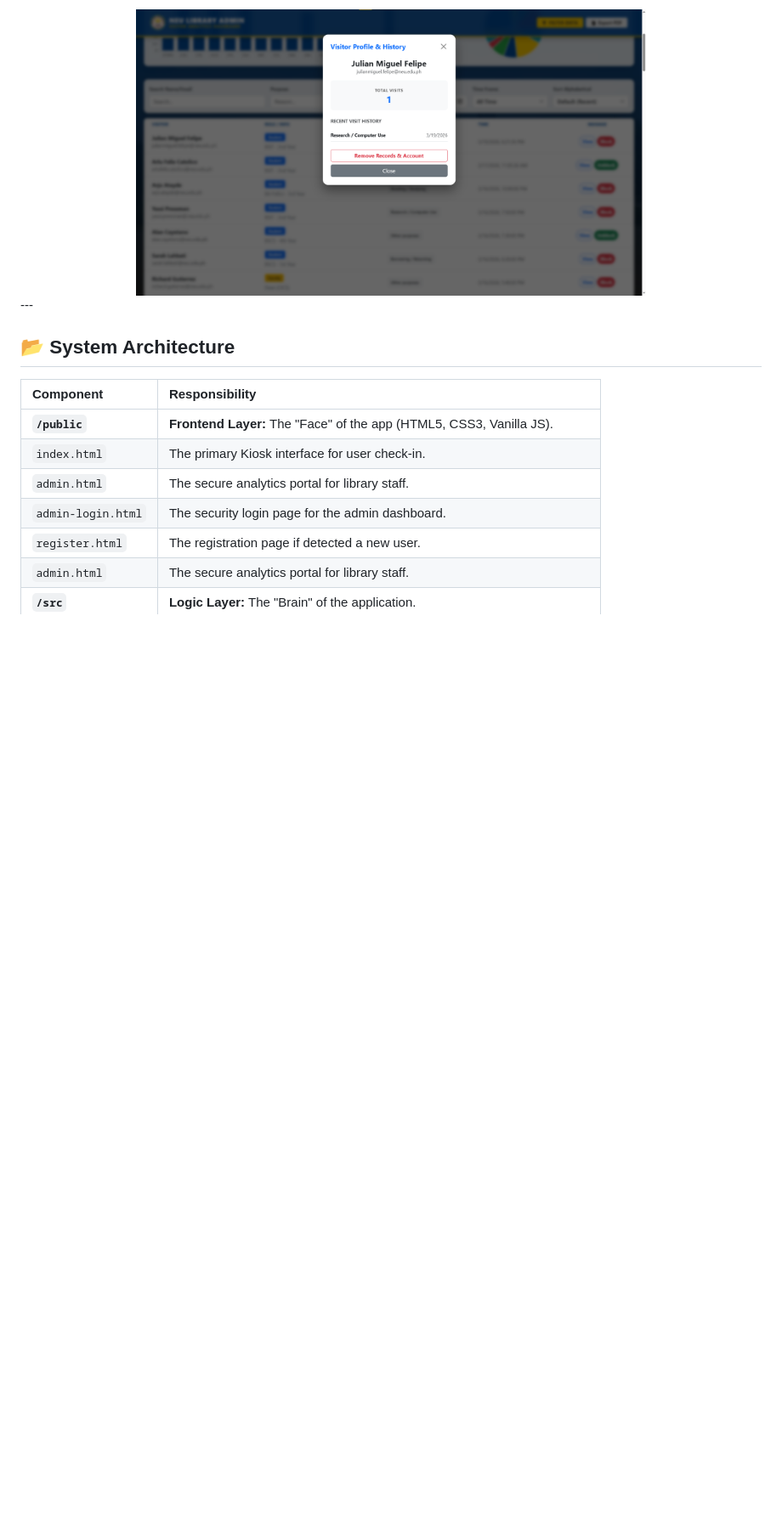
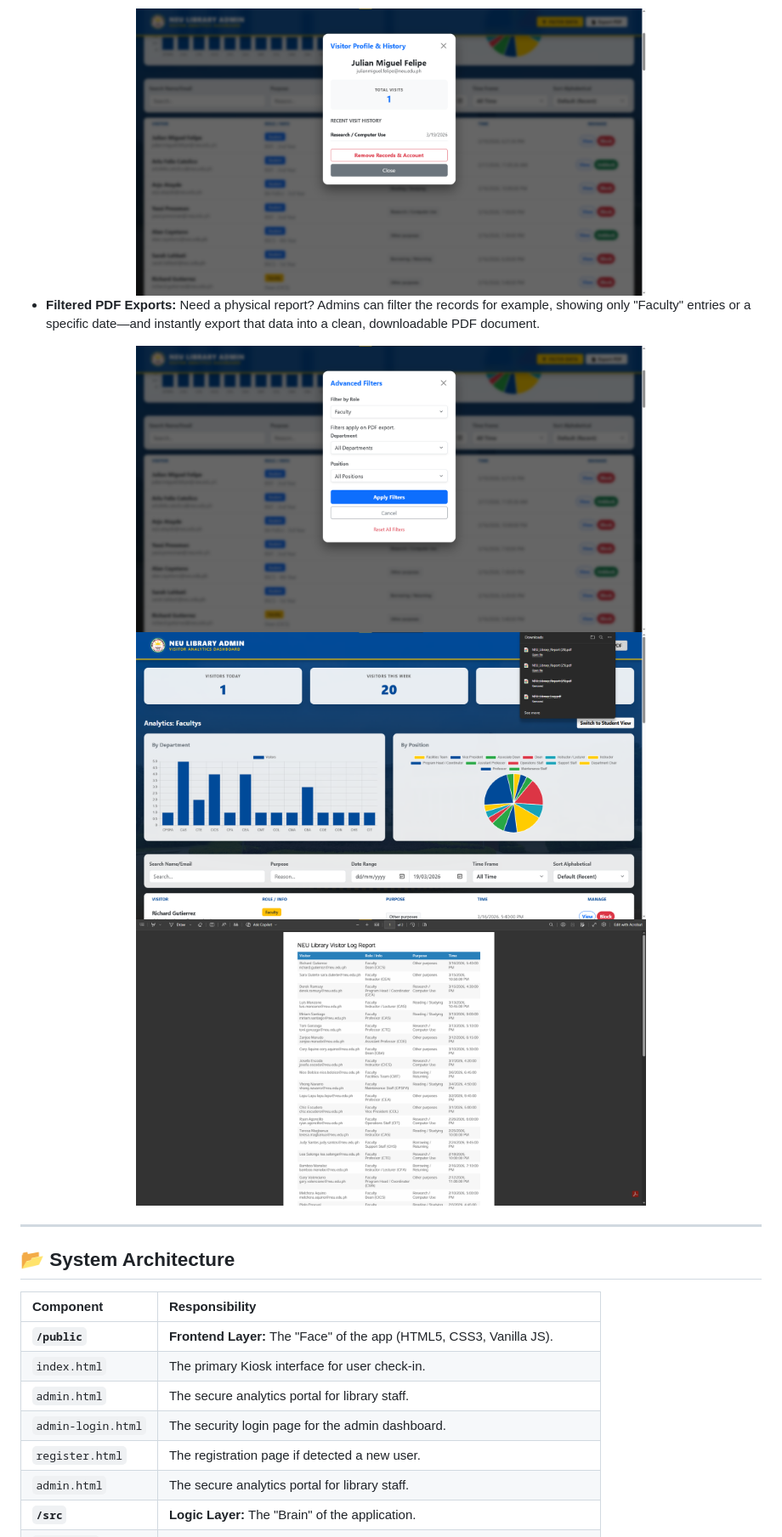
Before and after one commit to JulianMiguelFelipe/neu-library-log, a Markdown page: README.md, the part around the change. Shown at 85% size. Drawn GitHub-style; blank space fills up the shorter version.

```diff
--- a/README.md
+++ b/README.md
@@ -135,6 +135,22 @@ A powerful tool for library staff to manage the space and view usage data.
     <img src="./screenshots/controls.png" alt="Admin Controls" width="600">
   </a>
 </div>
+
+- **Filtered PDF Exports:** Need a physical report? Admins can filter the records for example, showing only "Faculty" entries or a specific date—and instantly export that data into a clean, downloadable PDF document.
+<div align="center">
+  <a href="./screenshots/pdf_filter.png">
+    <img src="./screenshots/pdf_filter.png" alt="Filtering Data" width="600">
+  </a>
+</div>
+<div align="center">
+  <a href="./screenshots/pdf_export.png">
+    <img src="./screenshots/pdf_export.png" alt="PDF Export Result" width="600">
+  </a>
+    <a href="./screenshots/pdf_export.png">
+    <img src="./screenshots/pdf.png" alt="PDF Export Result" width="600">
+  </a>
+</div>
+
 ---
 
 ## 📂 System Architecture
```
